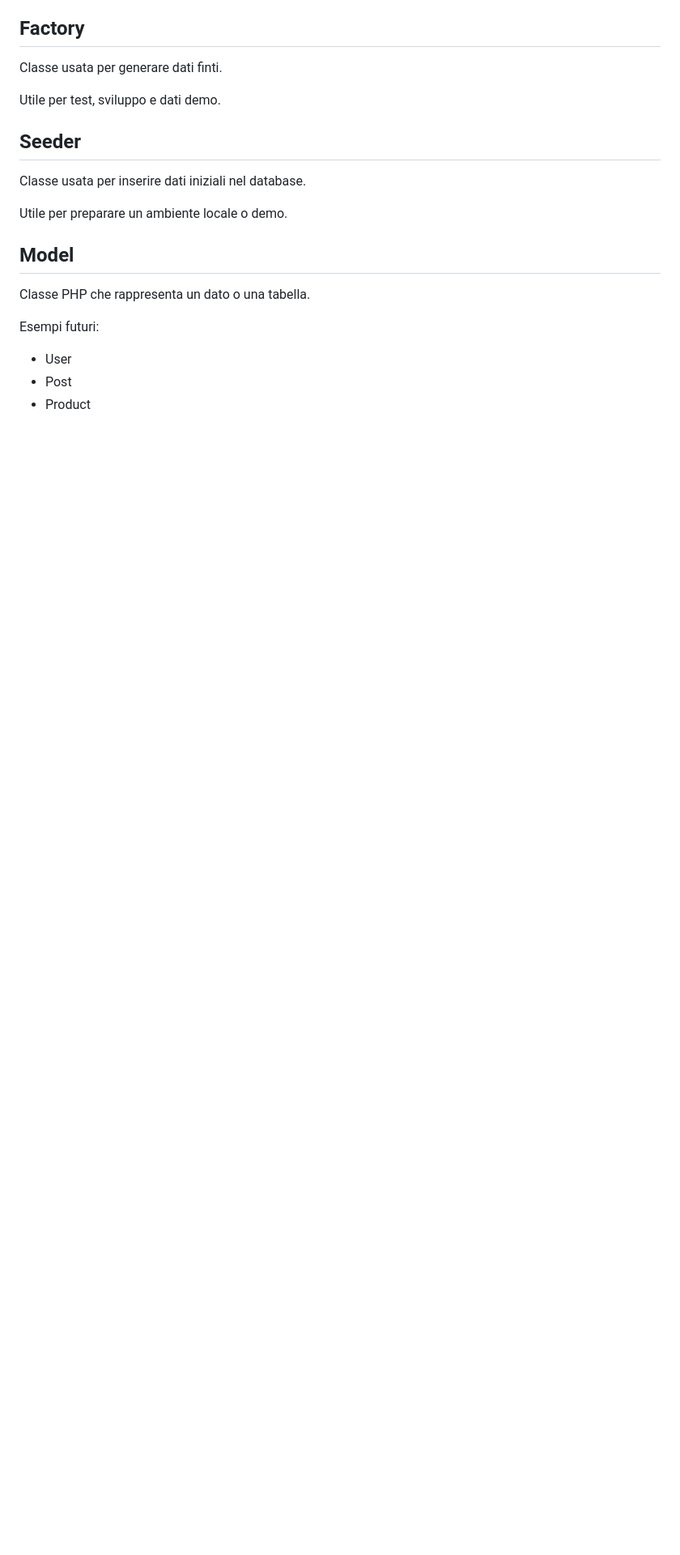
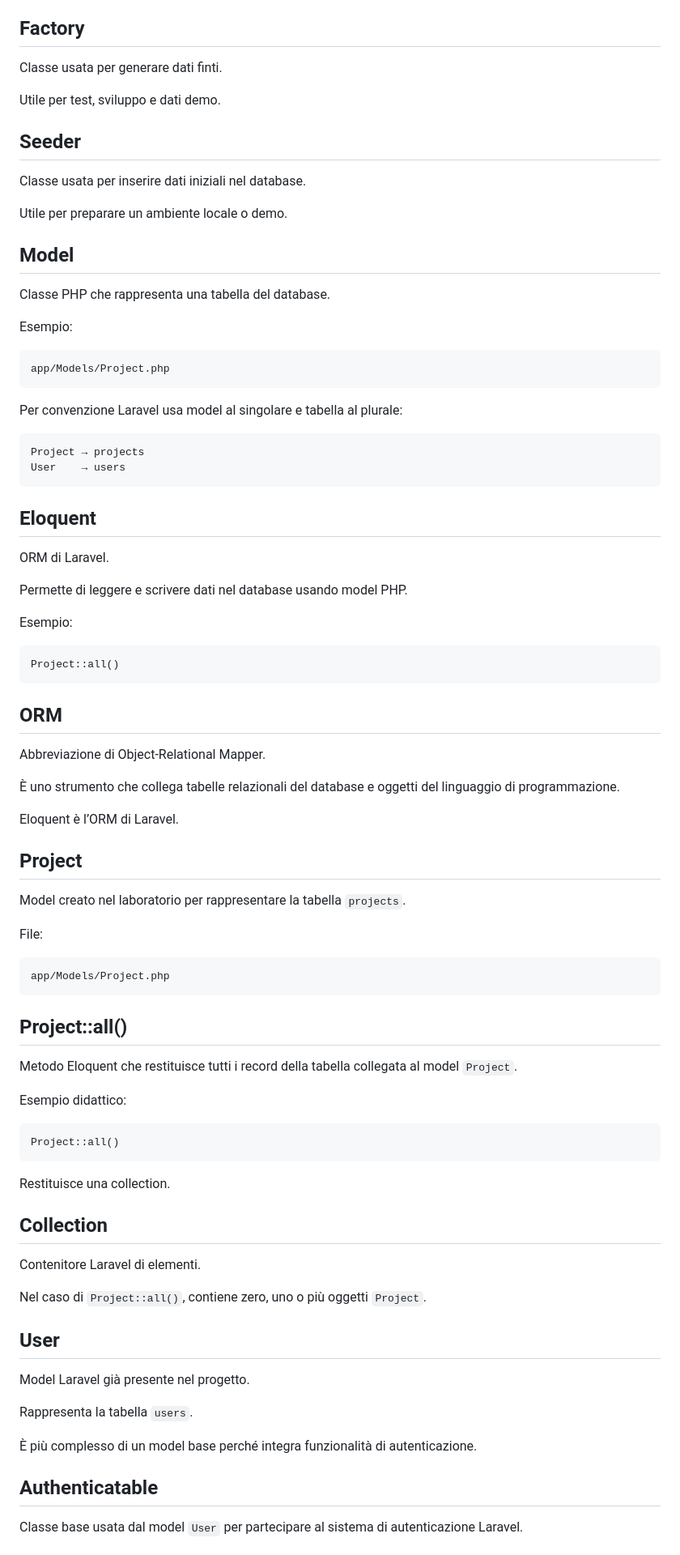
Before and after one commit to gcomneno/web, a Markdown page: laravel-lab/GLOSSARY.md, the part around one of its changes. Shown at 81% size. Drawn GitHub-style; blank space fills up the shorter version.

```diff
--- a/laravel-lab/GLOSSARY.md
+++ b/laravel-lab/GLOSSARY.md
@@ -333,10 +495,68 @@ Utile per preparare un ambiente locale o demo.
 
 ## Model
 
-Classe PHP che rappresenta un dato o una tabella.
+Classe PHP che rappresenta una tabella del database.
 
-Esempi futuri:
+Esempio:
 
-- User
-- Post
-- Product
+    app/Models/Project.php
+
+Per convenzione Laravel usa model al singolare e tabella al plurale:
+
+    Project → projects
+    User    → users
+
+## Eloquent
+
+ORM di Laravel.
+
+Permette di leggere e scrivere dati nel database usando model PHP.
+
+Esempio:
+
+    Project::all()
+
+## ORM
+
+Abbreviazione di Object-Relational Mapper.
+
+È uno strumento che collega tabelle relazionali del database e oggetti del linguaggio di programmazione.
+
+Eloquent è l’ORM di Laravel.
+
+## Project
+
+Model creato nel laboratorio per rappresentare la tabella `projects`.
+
+File:
+
+    app/Models/Project.php
+
+## Project::all()
+
+Metodo Eloquent che restituisce tutti i record della tabella collegata al model `Project`.
+
+Esempio didattico:
+
+    Project::all()
+
+Restituisce una collection.
+
+## Collection
+
+Contenitore Laravel di elementi.
+
+Nel caso di `Project::all()`, contiene zero, uno o più oggetti `Project`.
+
+## User
+
+Model Laravel già presente nel progetto.
+
+Rappresenta la tabella `users`.
+
+È più complesso di un model base perché integra funzionalità di autenticazione.
+
+## Authenticatable
+
+Classe base usata dal model `User` per partecipare al sistema di autenticazione Laravel.
+
```
Also changed, not shown: other parts of laravel-lab/GLOSSARY.md (+221 -3 lines), laravel-lab/README.md (+33 -0 lines), 1 other file.
